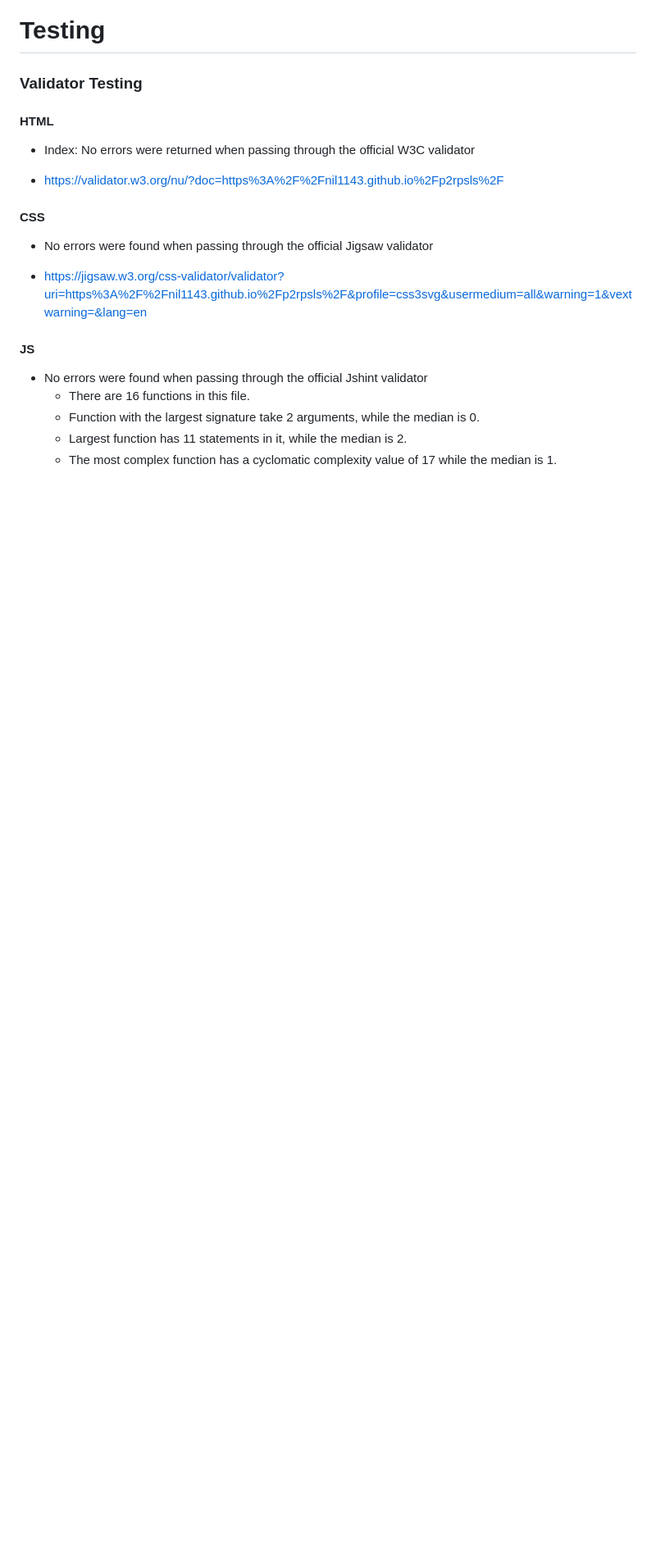
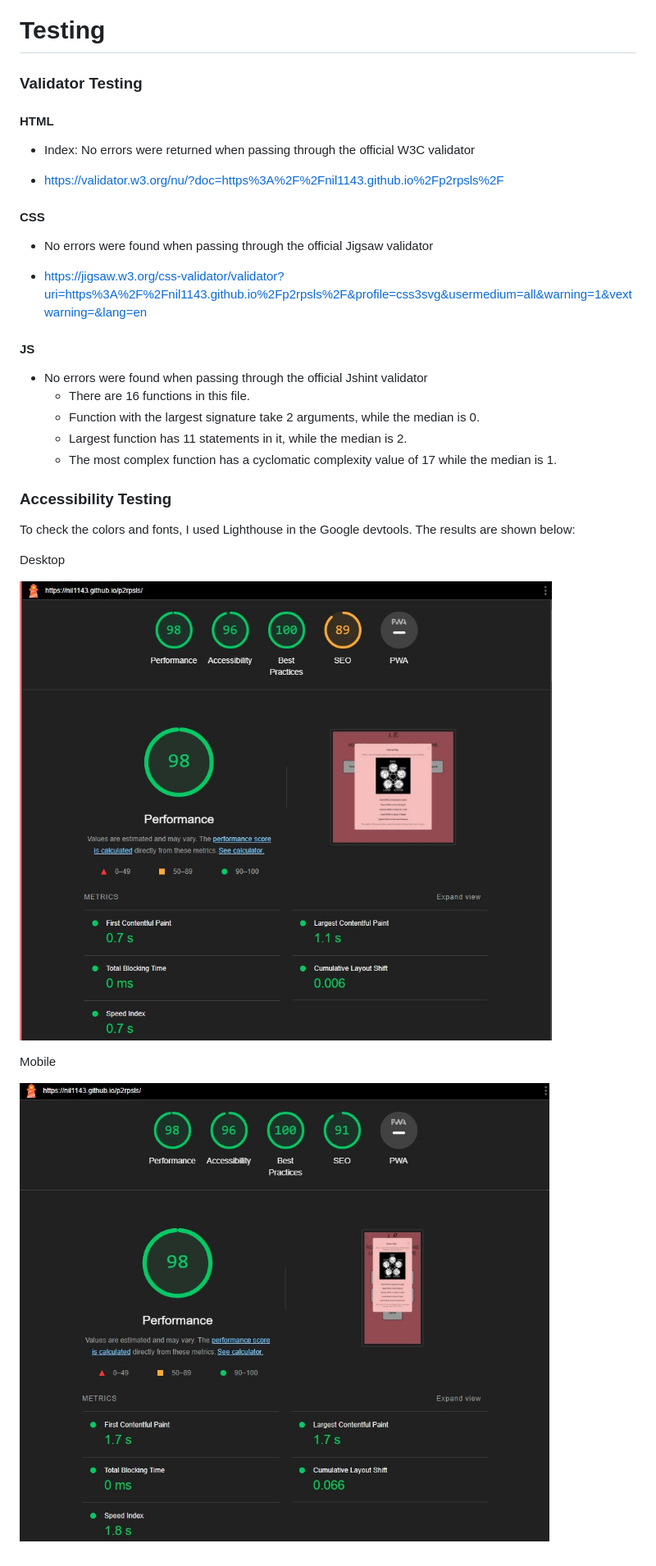
Before and after one commit to nil1143/p2rpsls, a Markdown page: README.md, the part around the change. Shown: that part at 82% size. Rendered like a GitHub page; pictures changed too: assets/images/readme-images/lighthouse-desktop.jpg (added), assets/images/readme-images/lighthouse-mobile.jpg (added); blank space fills up the shorter version.

Commit message:
readme lighthouse testing

```diff
--- a/README.md
+++ b/README.md
@@ -176,3 +176,15 @@ Reset
     * Function with the largest signature take 2 arguments, while the median is 0.
     * Largest function has 11 statements in it, while the median is 2.
     * The most complex function has a cyclomatic complexity value of 17 while the median is 1.
+
+### Accessibility Testing
+
+To check the colors and fonts, I used Lighthouse in the Google devtools. The results are shown below:
+
+Desktop
+
+![lighthouse-desktop](assets/images/readme-images/lighthouse-desktop.jpg)
+
+Mobile
+
+![lighthouse-mobile](assets/images/readme-images/lighthouse-mobile.jpg)
```
Also changed, not shown: assets/images/readme-images/lighthouse desktop.jpg (deleted), assets/images/readme-images/lighthouse mobile.jpg (deleted).
